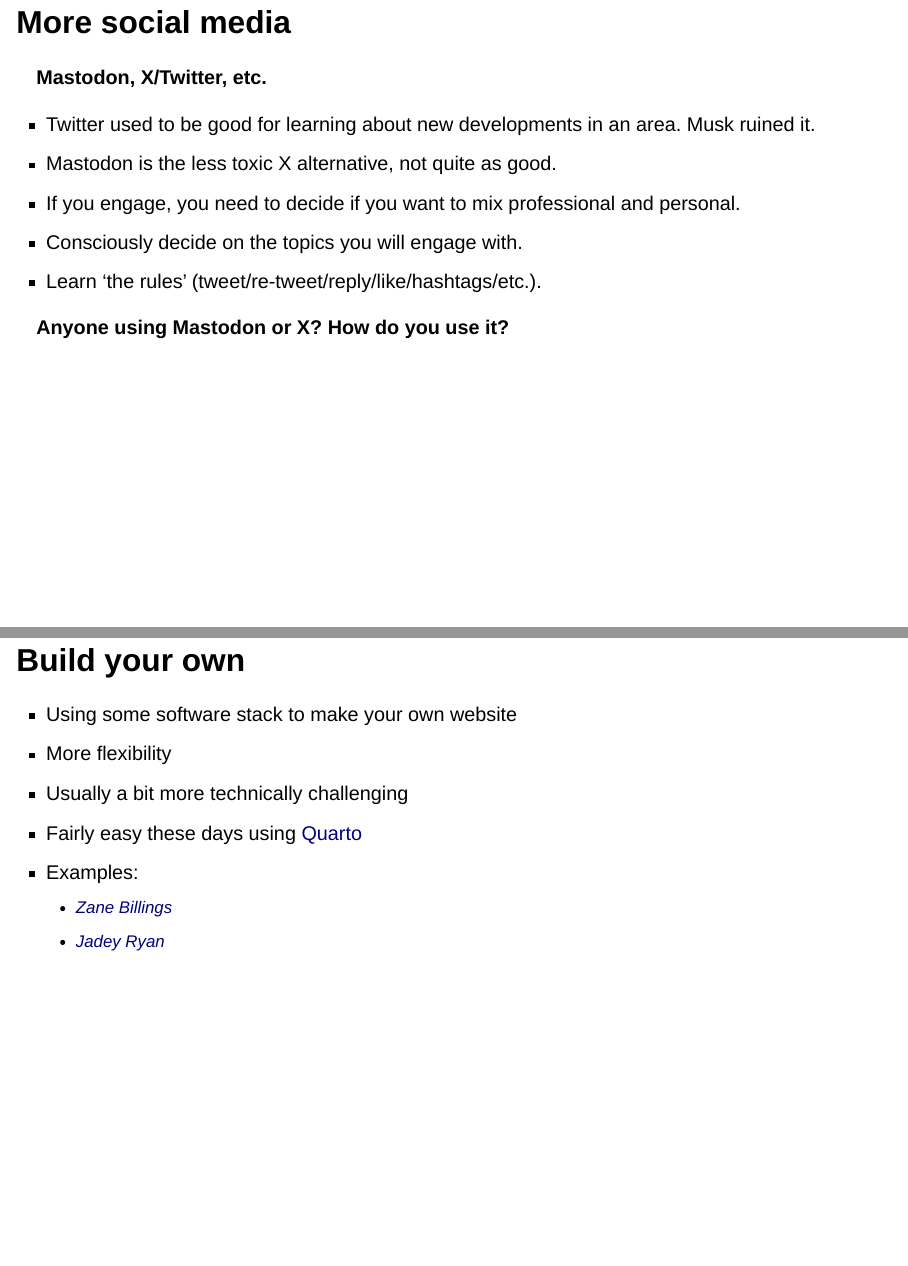
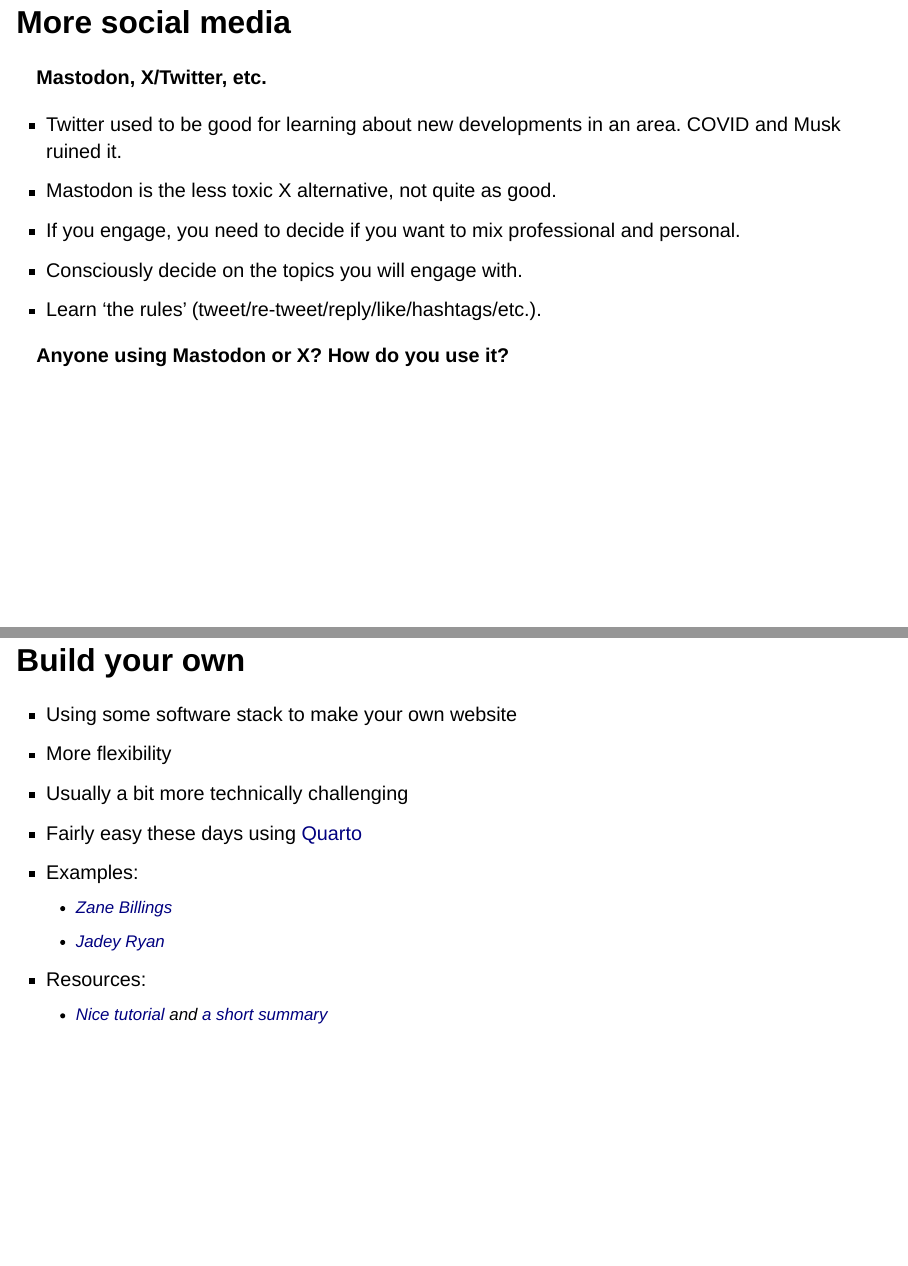
Before and after one commit to andreashandel/SISMID2024, a Quarto document (building-your-brand-presentation/2024-SISMID-building-your-brand.qmd): pages 13 and 27 of 38, joined at a grey line. Rendered offline with R 4.5, knitr and Pandoc in place of Quarto, with nearby package versions; drawn as Slidy slides in place of the format the file asks for.

Commit message:
updated presentation

```diff
--- a/building-your-brand-presentation/2024-SISMID-building-your-brand.qmd
+++ b/building-your-brand-presentation/2024-SISMID-building-your-brand.qmd
@@ -157,7 +157,7 @@ knitr::include_graphics("./media/linkedin.png")
 
 **Mastodon, X/Twitter, etc.**
 
-* Twitter used to be good for learning about new developments in an area. Musk ruined it.
+* Twitter used to be good for learning about new developments in an area. COVID and Musk ruined it.
 * Mastodon is the less toxic X alternative, not quite as good.
 * If you engage, you need to decide if you want to mix professional and personal.
 * Consciously decide on the topics you will engage with.
@@ -364,7 +364,8 @@ __If I want to get a quick idea what research someone does in academia, I check
 * Examples:
   - [Zane Billings](https://wzbillings.com/)
   - [Jadey Ryan](https://jadeyryan.com/)
-
+* Resources:
+	- [Nice tutorial](https://jadeyryan.com/blog/2024-02-19_beginner-quarto-netlify/) and [a short summary](https://wzbillings.com/posts/2024-07-13-quarto-website-checklist/)
 
 # General thoughts and suggestions
 
--- a/building-your-brand-presentation/media/handelslides.css
+++ b/building-your-brand-presentation/media/handelslides.css
@@ -1,15 +1,10 @@
 /* Handel slide template
- * Last Modified: 2020-07-06
+ * Last Modified: 2024-07-06
 -------------------------------------------------------------------------------- */
 
 
-
-#mytextbox
-{
-	border: 10px solid #cfd7e0;
-	color: black;
-	font-weight: normal;
-}
+/* Font sizes
+-------------------- */
 
 #bigfont
 {
@@ -17,9 +12,18 @@
 	font-weight: bold;
 }
 
-#myimage
+#small
 {
-	max-height: 10%;
+	font-size: 80%;
+}
+
+.small-font
+{
+	font-size: 90%;
+}
+
+.smallfont pre {
+    font-size: 50%;
 }
 
 #verysmall
@@ -32,20 +36,13 @@
 	font-size: 50%;
 }
 
-
-.small { font-size: 70% }
-
-
-.smallfont pre {
-    font-size: 50%;
+/* Reduce font size for figure caption (class caption)
+-------------------- */
+.caption
+{
+	font-size: 60%;
 }
 
-
-
-/* Remove slide numbering if using xaringan */
-.remark-slide-number {
-  display: none;
-}
 
 
 html {
@@ -183,43 +180,6 @@ slides > slide:not(.nobackground):after {
 }
 
 
-/* Modify margin for level 1 (black title) slides */
-.segue
-{
-	padding-left: 50px;
-	padding-right: 50px;
-}
-
-#small
-{
-	font-size: 80%;
-}
-
-.small-font
-{
-	font-size: 90%;
-}
-
-
-#verysmall
-{
-	font-size: 50%;
-}
-
-/* Reduce font size for figure caption (class caption)
--------------------- */
-.caption
-{
-	font-size: 60%;
-}
-
-
-/* Keep text off left side of screen
---------------------
-p {
-	margin-right: 0px;
-}
-*/
 
 
 
@@ -244,7 +204,7 @@ p {
 	color: black;
 	background-color: #c5e0f6;
 	border: 2px solid blue;
-	padding-top: 5px;
+	padding-top: 2px;
 	padding-left: 5px;
 	padding-bottom: 0px;
 	padding-right: 5px;
```
Also changed, not shown: building-your-brand-presentation/media/myslides.css (deleted, +0 -63 lines), docs/search.json, building-your-brand-presentation/2024-SISMID-building-your-brand.qmd (4 more changed lines), 2 other files.
